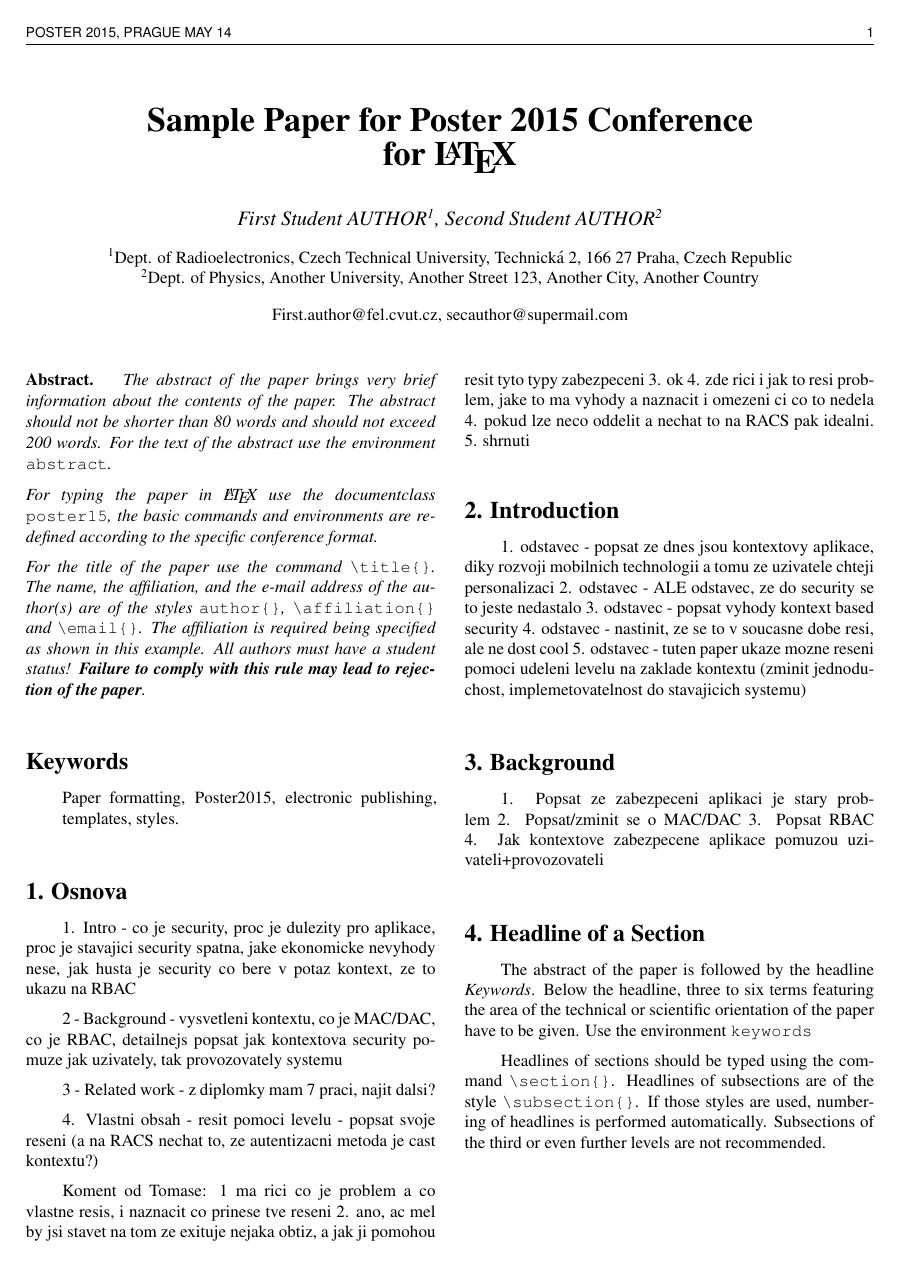
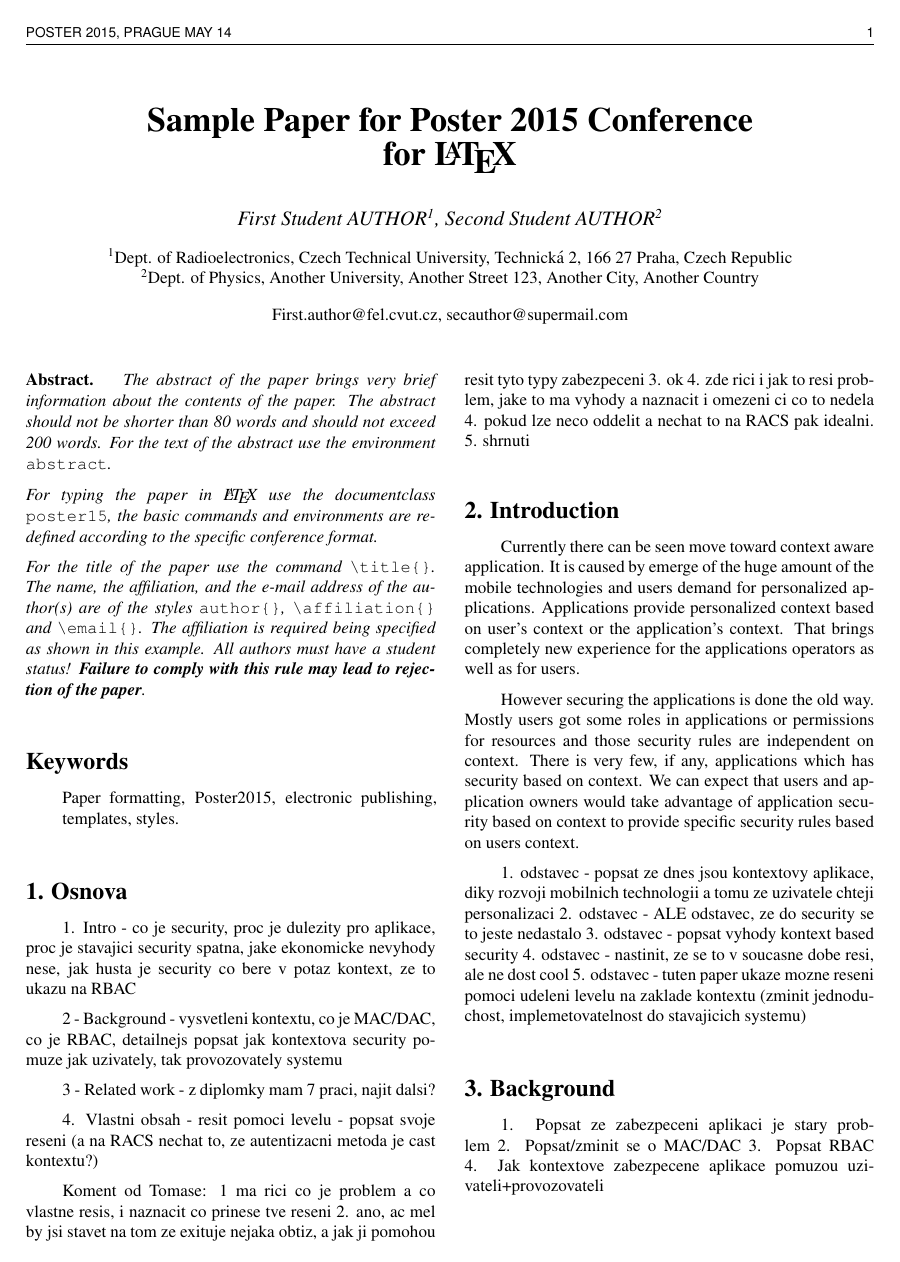
Before and after one commit to michal-trnka/PosterClanek, a LaTeX poster (poster2015template.tex): page 1 of 3. Compiled offline with pdfLaTeX.

Commit message:
dva odstavce, uzasny

```diff
--- a/poster2015template.tex
+++ b/poster2015template.tex
@@ -80,6 +80,11 @@ Koment od Tomase:
 5. shrnuti
 
 \section{Introduction}
+
+Currently there can be seen move toward context aware application. It is caused by emerge of the huge amount of the mobile technologies and users demand for personalized applications. Applications provide personalized context based on user's context or the application's context. That brings completely new experience for the applications operators as well as for users.
+
+However securing the applications is done the old way. Mostly users got some roles in applications or permissions for resources and those security rules are independent on context. There is very few, if any, applications which has security based on context. We can expect that users and application owners would take advantage of application security based on context to provide specific security rules based on users context.
+
 1. odstavec - popsat ze dnes jsou kontextovy aplikace, diky rozvoji mobilnich technologii a tomu ze uzivatele chteji personalizaci
 2. odstavec - ALE odstavec, ze do security se to jeste nedastalo
 3. odstavec - popsat vyhody kontext based security
```
Also changed, not shown: poster2015template.pdf, 6 other files.
